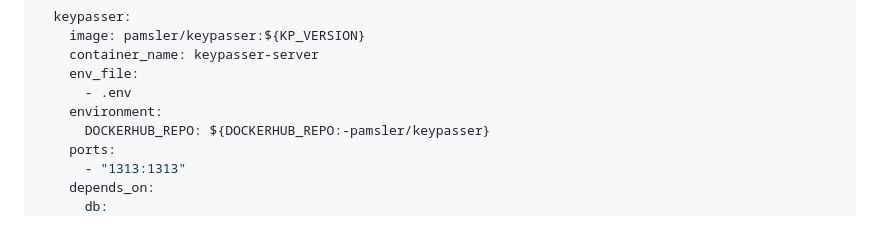
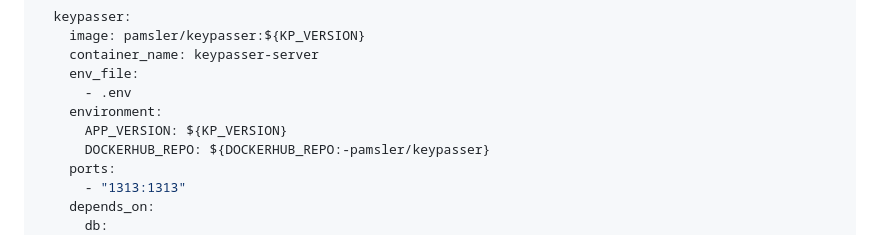
Before and after one commit to pamsler/keypasser, a Markdown page: README.md, the part around the change. Drawn GitHub-style.

```diff
--- a/README.md
+++ b/README.md
@@ -32,6 +32,7 @@ services:
     env_file:
       - .env
     environment:
+      APP_VERSION: ${KP_VERSION}
       DOCKERHUB_REPO: ${DOCKERHUB_REPO:-pamsler/keypasser}
     ports:
       - "1313:1313"
```
